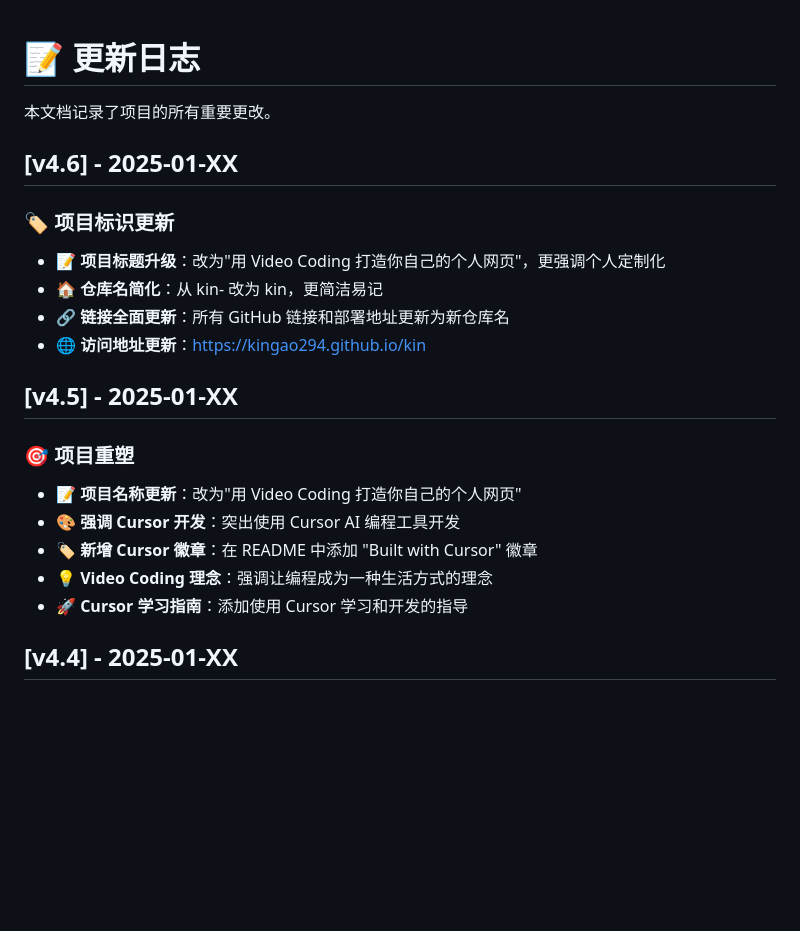
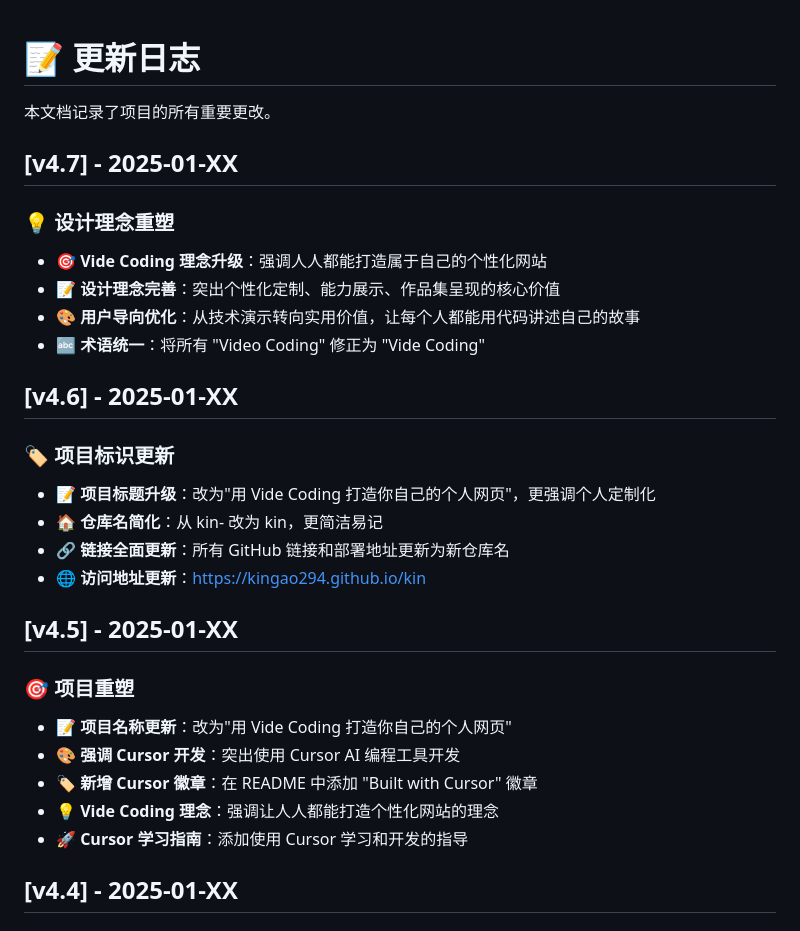
Before and after one commit to KinGao294/kin, a Markdown page: CHANGELOG.md, the part around the change. Rendered like a GitHub page; blank space fills up the shorter version.

```diff
--- a/CHANGELOG.md
+++ b/CHANGELOG.md
@@ -2,10 +2,18 @@
 
 本文档记录了项目的所有重要更改。
 
+## [v4.7] - 2025-01-XX
+
+### 💡 设计理念重塑
+- 🎯 **Vide Coding 理念升级**：强调人人都能打造属于自己的个性化网站
+- 📝 **设计理念完善**：突出个性化定制、能力展示、作品集呈现的核心价值
+- 🎨 **用户导向优化**：从技术演示转向实用价值，让每个人都能用代码讲述自己的故事
+- 🔤 **术语统一**：将所有 "Video Coding" 修正为 "Vide Coding"
+
 ## [v4.6] - 2025-01-XX
 
 ### 🏷️ 项目标识更新
-- 📝 **项目标题升级**：改为"用 Video Coding 打造你自己的个人网页"，更强调个人定制化
+- 📝 **项目标题升级**：改为"用 Vide Coding 打造你自己的个人网页"，更强调个人定制化
 - 🏠 **仓库名简化**：从 kin- 改为 kin，更简洁易记
 - 🔗 **链接全面更新**：所有 GitHub 链接和部署地址更新为新仓库名
 - 🌐 **访问地址更新**：https://kingao294.github.io/kin
@@ -13,10 +21,10 @@
 ## [v4.5] - 2025-01-XX
 
 ### 🎯 项目重塑
-- 📝 **项目名称更新**：改为"用 Video Coding 打造你自己的个人网页"
+- 📝 **项目名称更新**：改为"用 Vide Coding 打造你自己的个人网页"
 - 🎨 **强调 Cursor 开发**：突出使用 Cursor AI 编程工具开发
 - 🏷️ **新增 Cursor 徽章**：在 README 中添加 "Built with Cursor" 徽章
-- 💡 **Video Coding 理念**：强调让编程成为一种生活方式的理念
+- 💡 **Vide Coding 理念**：强调让人人都能打造个性化网站的理念
 - 🚀 **Cursor 学习指南**：添加使用 Cursor 学习和开发的指导
 
 ## [v4.4] - 2025-01-XX
```
Also changed, not shown: README.md (+14 -7 lines).
